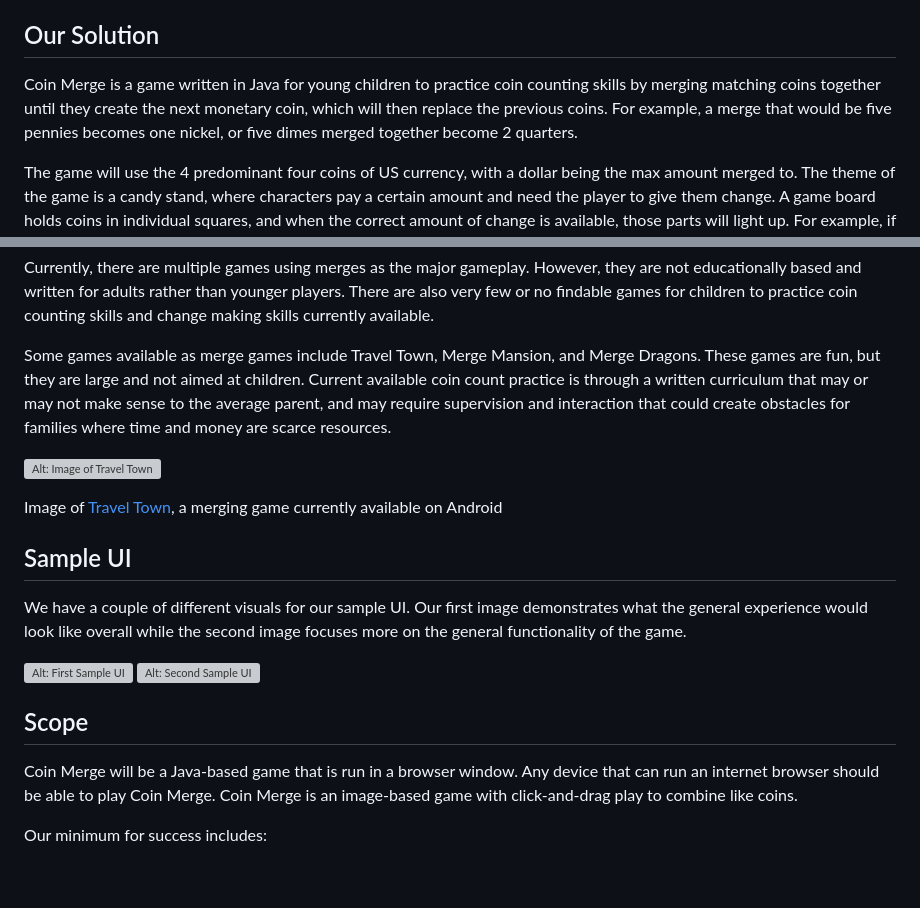
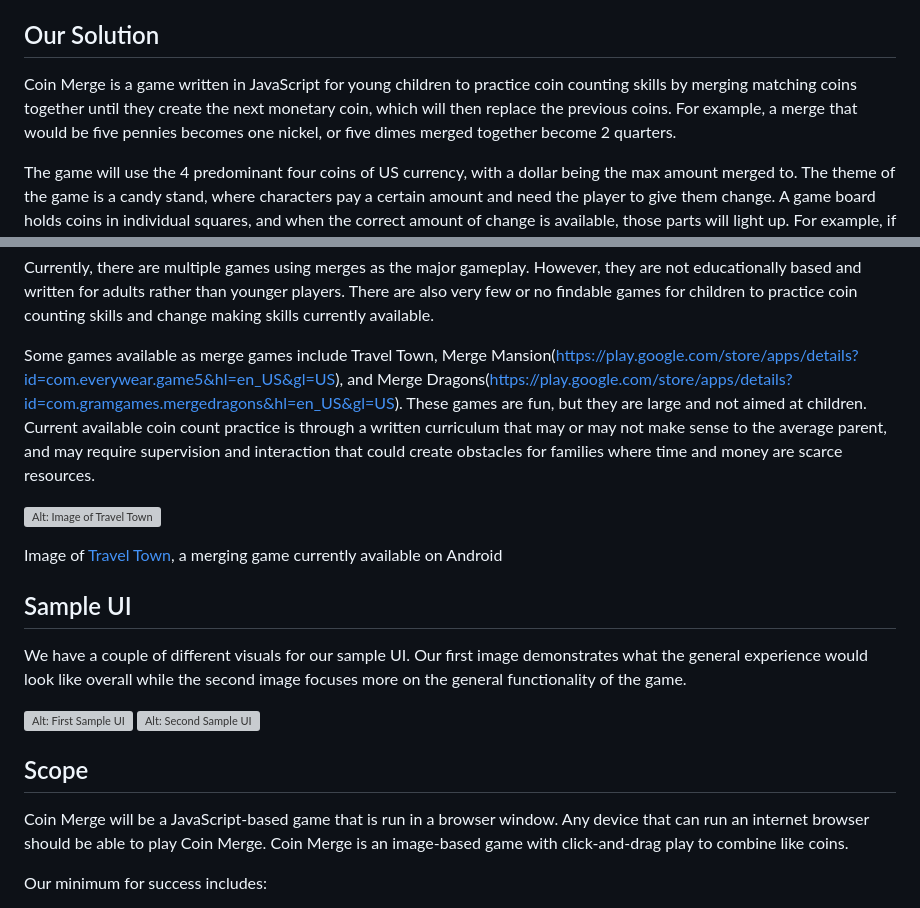
Before and after one commit to harmonymaves/CAPSTONE_coinMerge, a Markdown page: coinMergeProject/proposal.md, 2 parts joined by grey strips. GitHub-like rendering; blank space fills up the shorter version; grey boxes are pictures that could not be loaded.

Commit message:
[finishes #184919217] Pivotal Tracker GitHub Integration and updates to proposal

```diff
--- a/coinMergeProject/proposal.md
+++ b/coinMergeProject/proposal.md
@@ -10,7 +10,7 @@ Turning counting practice into a game with small goals, kids will be able to pra
 
 Our Solution
 ------------
-Coin Merge is a game written in Java for young children to practice coin counting skills by merging matching coins together until they create the next monetary coin, which will then replace the previous coins.  For example, a merge that would be five pennies becomes one nickel, or five dimes merged together become 2 quarters.
+Coin Merge is a game written in JavaScript for young children to practice coin counting skills by merging matching coins together until they create the next monetary coin, which will then replace the previous coins.  For example, a merge that would be five pennies becomes one nickel, or five dimes merged together become 2 quarters.
 
 The game will use the 4 predominant four coins of US currency, with a dollar being the max amount merged to.  The theme of the game is a candy stand, where characters pay a certain amount and need the player to give them change.  A game board holds coins in individual squares, and when the correct amount of change is available, those parts will light up.  For example, if a character needs ten cents in change, all dimes will highlight and the character will have an option to “give change.” To the side of the game board is a change jar that can be tapped to add additional coins (lower denominations) to the game board for merging. When the child reaches the highest denomination (being the dollar) a customer may request a dollar or more in change. The child can put the dollar in the change jar to clear up the board for space if needed.
 
@@ -18,7 +18,7 @@ The Competition
 ---------------
 Currently, there are multiple games using merges as the major gameplay.  However, they are not educationally based and written for adults rather than younger players.  There are also very few or no findable games for children to practice coin counting skills and change making skills currently available.
 
-Some games available as merge games include Travel Town, Merge Mansion, and Merge Dragons.  These games are fun, but they are large and not aimed at children.  Current available coin count practice is through a written curriculum that may or may not make sense to the average parent, and may require supervision and interaction that could create obstacles for families where time and money are scarce resources.
+Some games available as merge games include Travel Town, Merge Mansion(https://play.google.com/store/apps/details?id=com.everywear.game5&hl=en_US&gl=US), and Merge Dragons(https://play.google.com/store/apps/details?id=com.gramgames.mergedragons&hl=en_US&gl=US).  These games are fun, but they are large and not aimed at children.  Current available coin count practice is through a written curriculum that may or may not make sense to the average parent, and may require supervision and interaction that could create obstacles for families where time and money are scarce resources.
 
 ![Alt: Image of Travel Town](coinMergeProject/public/images/TravelTown.jpg)
 
@@ -33,7 +33,7 @@ We have a couple of different visuals for our sample UI. Our first image demonst
 
 Scope
 -----
-Coin Merge will be a Java-based game that is run in a browser window.  Any device that can run an internet browser should be able to play Coin Merge.  Coin Merge is an image-based game with click-and-drag play to combine like coins.
+Coin Merge will be a JavaScript-based game that is run in a browser window.  Any device that can run an internet browser should be able to play Coin Merge.  Coin Merge is an image-based game with click-and-drag play to combine like coins.
 
 Our minimum for success includes:
 <ol>
```
